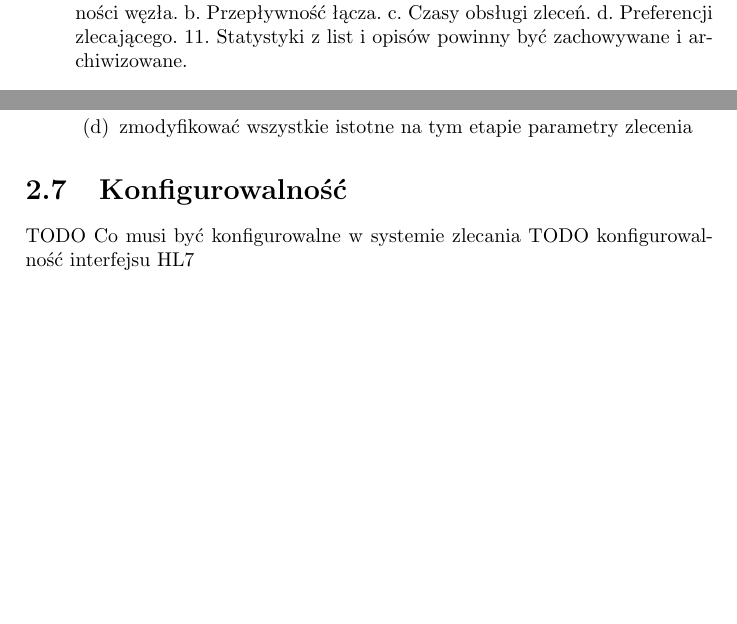
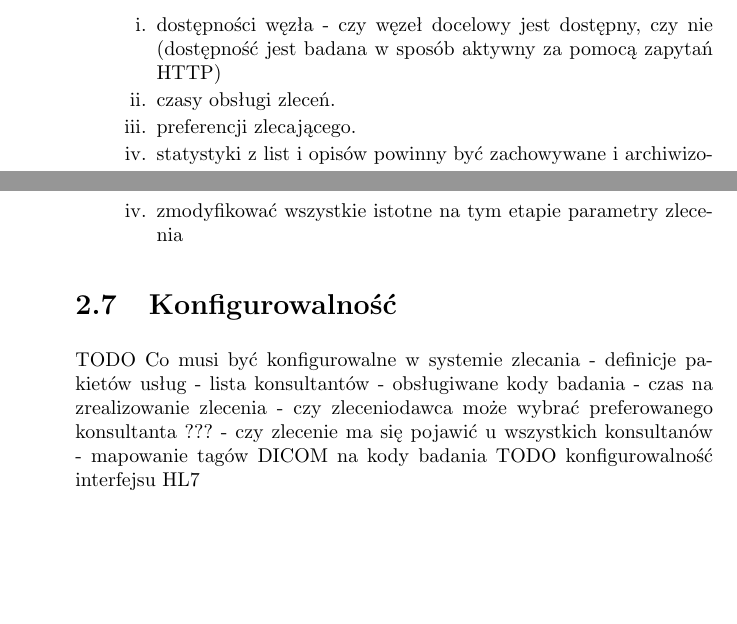
Before and after one commit to thugcee/telemed-rpo-3-2, a LaTeX document (specyfikacja.tex): two parts of pages 9 and 11 of 16 before the commit and two parts of pages 10 and 12 of 17 after it, joined at a grey line, cut at the place of the change, the shorter picture padded with empty space. Compiled offline with pdfLaTeX.

Commit message:
po zebraniu

```diff
--- a/specyfikacja.tex
+++ b/specyfikacja.tex
@@ -196,11 +202,13 @@ Silnik musi przewidywać obsługę następujących scenariuszy:
 8. Obsługa badania przeterminowanego polega na jego cofnięciu do puli badań do opisu.
 9. Centrum gromadzi informację o stanie węzłów lokalnych.
 10. Routing badań jest wykonywany w oparciu o następujące parametry:
-a. Stany dostępności węzła.
-b. Przepływność łącza.
-c. Czasy obsługi zleceń.
-d. Preferencji zlecającego.
-11. Statystyki z list i opisów powinny być zachowywane i archiwizowane.
+		\begin{enumerate}
+		\item dostępności węzła - czy węzeł docelowy jest dostępny, czy nie (dostępność jest badana w sposób aktywny za pomocą zapytań HTTP)
+		\item czasy obsługi zleceń.
+		\item preferencji zlecającego.
+		\item statystyki z list i opisów powinny być zachowywane i archiwizowane.
+		\end{enumerate}
+
 \end{enumerate}
 
 
@@ -272,6 +280,13 @@ Podstawowe funkcje interfejsu użytkownika:
 \section{Konfigurowalność}
 
 TODO Co musi być konfigurowalne w systemie zlecania
+- definicje pakietów usług
+	- lista konsultantów
+	- obsługiwane kody badania
+	- czas na zrealizowanie zlecenia
+	- czy zleceniodawca może wybrać preferowanego konsultanta ???
+	- czy zlecenie ma się pojawić u wszystkich konsultanów
+- mapowanie tagów DICOM na kody badania
 TODO konfigurowalność interfejsu HL7
 
 %--------------------------------------------------------------------------------------------
```
Also changed, not shown: specyfikacja.tex (29 more changed lines).
